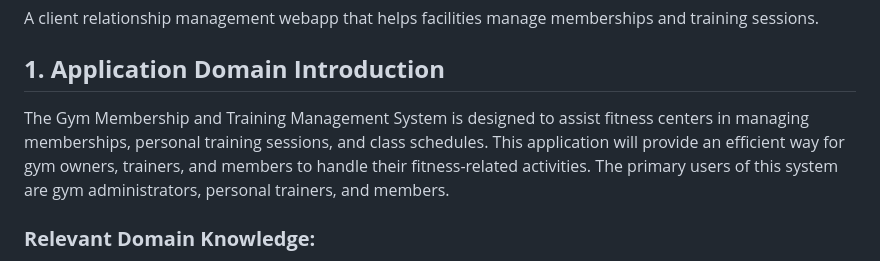
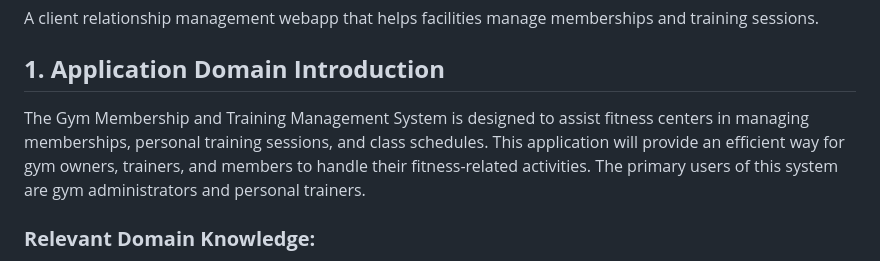
Before and after one commit to rixnbix/GymOS, a Markdown page: README.md, the part around the change. Drawn GitHub-style.

Commit message:
Update README.md
Only gym administrators and trainers will be the users of the app

```diff
--- a/README.md
+++ b/README.md
@@ -4,7 +4,7 @@ A client relationship management webapp that helps facilities manage memberships
 
 ## **1. Application Domain Introduction**
 
-The Gym Membership and Training Management System is designed to assist fitness centers in managing memberships, personal training sessions, and class schedules. This application will provide an efficient way for gym owners, trainers, and members to handle their fitness-related activities. The primary users of this system are gym administrators, personal trainers, and members.
+The Gym Membership and Training Management System is designed to assist fitness centers in managing memberships, personal training sessions, and class schedules. This application will provide an efficient way for gym owners, trainers, and members to handle their fitness-related activities. The primary users of this system are gym administrators and personal trainers.
 
 ### **Relevant Domain Knowledge:**
 
```
